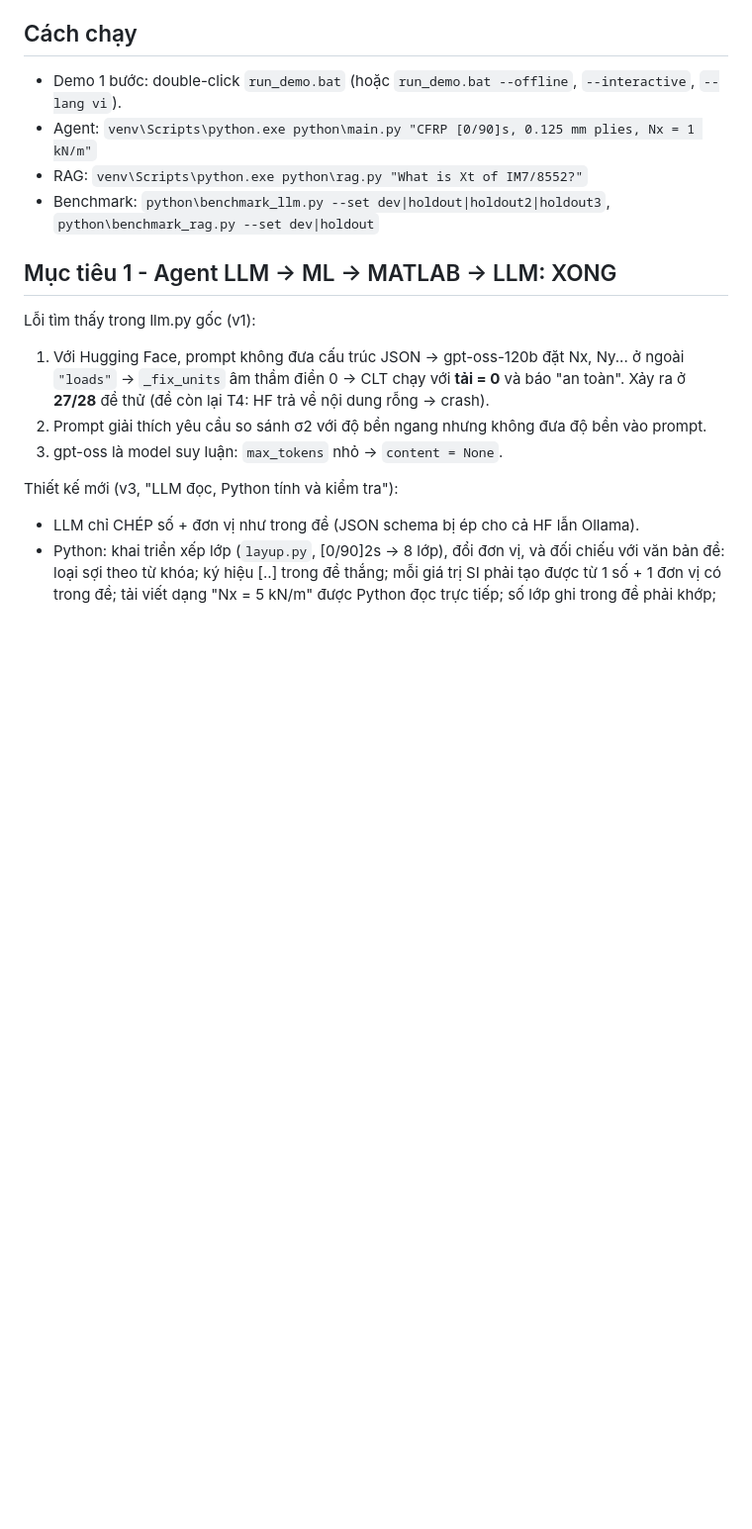
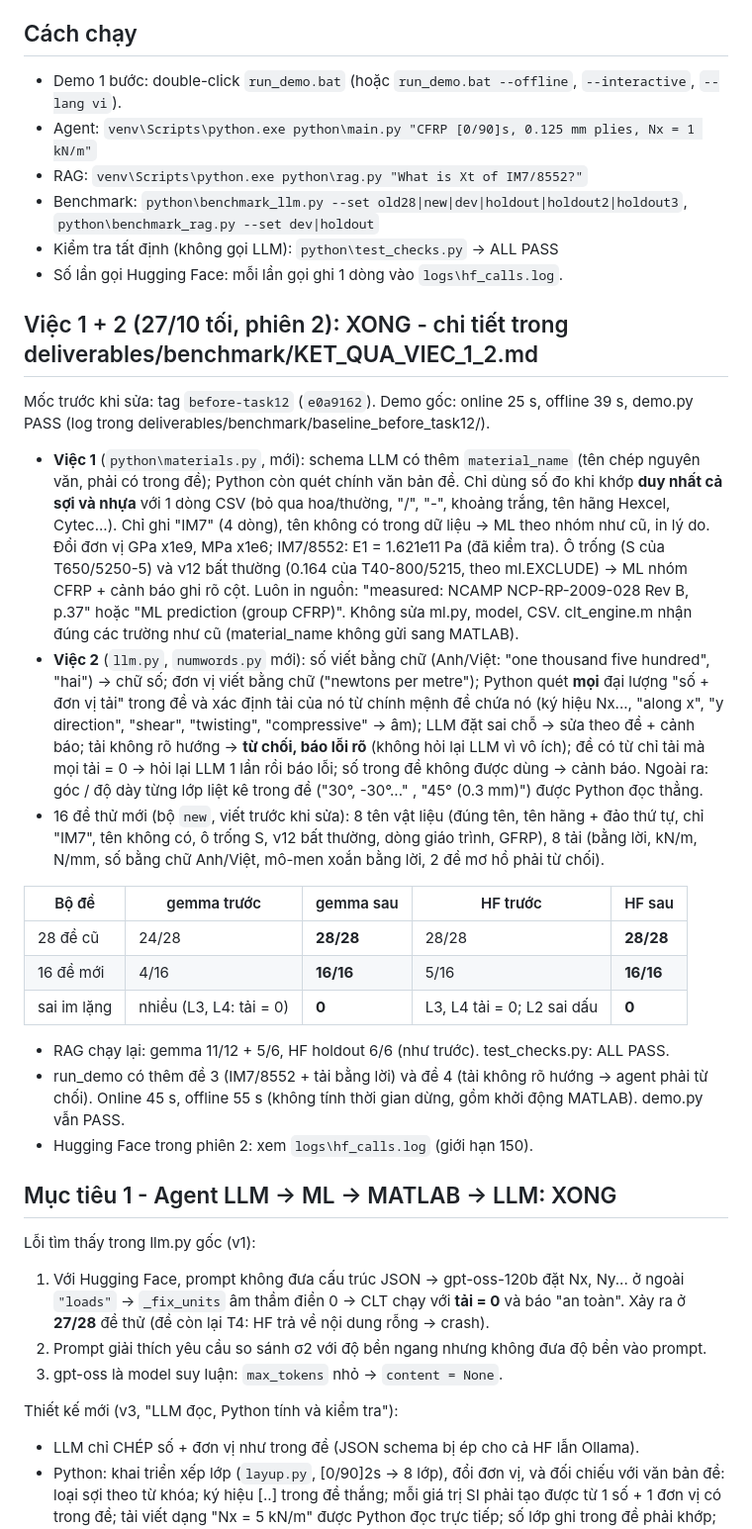
Before and after one commit to thvien-vo/CompositeAgent_LLM, a Markdown page: PROGRESS.md, the part around the change. Shown at 99% size. Rendered like a GitHub page; blank space fills up the shorter version.

Commit message:
Write up the named-material and loads-in-words results

```diff
--- a/PROGRESS.md
+++ b/PROGRESS.md
@@ -9,7 +9,40 @@ Lần chạy gần nhất: 0.0023807 / 4 / 5.93995e7 → **PASS** (chạy lại
 - Demo 1 bước: double-click `run_demo.bat` (hoặc `run_demo.bat --offline`, `--interactive`, `--lang vi`).
 - Agent: `venv\Scripts\python.exe python\main.py "CFRP [0/90]s, 0.125 mm plies, Nx = 1 kN/m"`
 - RAG: `venv\Scripts\python.exe python\rag.py "What is Xt of IM7/8552?"`
-- Benchmark: `python\benchmark_llm.py --set dev|holdout|holdout2|holdout3`, `python\benchmark_rag.py --set dev|holdout`
+- Benchmark: `python\benchmark_llm.py --set old28|new|dev|holdout|holdout2|holdout3`, `python\benchmark_rag.py --set dev|holdout`
+- Kiểm tra tất định (không gọi LLM): `python\test_checks.py` → ALL PASS
+- Số lần gọi Hugging Face: mỗi lần gọi ghi 1 dòng vào `logs\hf_calls.log`.
+
+## Việc 1 + 2 (27/10 tối, phiên 2): XONG - chi tiết trong deliverables/benchmark/KET_QUA_VIEC_1_2.md
+Mốc trước khi sửa: tag `before-task12` (`e0a9162`). Demo gốc: online 25 s, offline 39 s, demo.py PASS (log trong
+deliverables/benchmark/baseline_before_task12/).
+- **Việc 1** (`python\materials.py`, mới): schema LLM có thêm `material_name` (tên chép nguyên văn, phải có trong đề);
+  Python còn quét chính văn bản đề. Chỉ dùng số đo khi khớp **duy nhất cả sợi và nhựa** với 1 dòng CSV (bỏ qua
+  hoa/thường, "/", "-", khoảng trắng, tên hãng Hexcel, Cytec...). Chỉ ghi "IM7" (4 dòng), tên không có trong dữ liệu →
+  ML theo nhóm như cũ, in lý do. Đổi đơn vị GPa x1e9, MPa x1e6; IM7/8552: E1 = 1.621e11 Pa (đã kiểm tra).
+  Ô trống (S của T650/5250-5) và ν12 bất thường (0.164 của T40-800/5215, theo ml.EXCLUDE) → ML nhóm CFRP + cảnh báo
+  ghi rõ cột. Luôn in nguồn: "measured: NCAMP NCP-RP-2009-028 Rev B, p.37" hoặc "ML prediction (group CFRP)".
+  Không sửa ml.py, model, CSV. clt_engine.m nhận đúng các trường như cũ (material_name không gửi sang MATLAB).
+- **Việc 2** (`llm.py`, `numwords.py` mới): số viết bằng chữ (Anh/Việt: "one thousand five hundred", "hai") → chữ số;
+  đơn vị viết bằng chữ ("newtons per metre"); Python quét **mọi** đại lượng "số + đơn vị tải" trong đề và xác định tải
+  của nó từ chính mệnh đề chứa nó (ký hiệu Nx..., "along x", "y direction", "shear", "twisting", "compressive" → âm);
+  LLM đặt sai chỗ → sửa theo đề + cảnh báo; tải không rõ hướng → **từ chối, báo lỗi rõ** (không hỏi lại LLM vì vô ích);
+  đề có từ chỉ tải mà mọi tải = 0 → hỏi lại LLM 1 lần rồi báo lỗi; số trong đề không được dùng → cảnh báo.
+  Ngoài ra: góc / độ dày từng lớp liệt kê trong đề ("30°, -30°..." , "45° (0.3 mm)") được Python đọc thẳng.
+- 16 đề thử mới (bộ `new`, viết trước khi sửa): 8 tên vật liệu (đúng tên, tên hãng + đảo thứ tự, chỉ "IM7", tên không
+  có, ô trống S, ν12 bất thường, dòng giáo trình, GFRP), 8 tải (bằng lời, kN/m, N/mm, số bằng chữ Anh/Việt, mô-men
+  xoắn bằng lời, 2 đề mơ hồ phải từ chối).
+
+| Bộ đề | gemma trước | gemma sau | HF trước | HF sau |
+|---|---|---|---|---|
+| 28 đề cũ | 24/28 | **28/28** | 28/28 | **28/28** |
+| 16 đề mới | 4/16 | **16/16** | 5/16 | **16/16** |
+| sai im lặng | nhiều (L3, L4: tải = 0) | **0** | L3, L4 tải = 0; L2 sai dấu | **0** |
+
+- RAG chạy lại: gemma 11/12 + 5/6, HF holdout 6/6 (như trước). test_checks.py: ALL PASS.
+- run_demo có thêm đề 3 (IM7/8552 + tải bằng lời) và đề 4 (tải không rõ hướng → agent phải từ chối). Online 45 s,
+  offline 55 s (không tính thời gian dừng, gồm khởi động MATLAB). demo.py vẫn PASS.
+- Hugging Face trong phiên 2: xem `logs\hf_calls.log` (giới hạn 150).
 
 ## Mục tiêu 1 - Agent LLM → ML → MATLAB → LLM: XONG
 Lỗi tìm thấy trong llm.py gốc (v1):
```
Also changed, not shown: deliverables/benchmark/KET_QUA_VIEC_1_2.md (added, +37 -0 lines).
